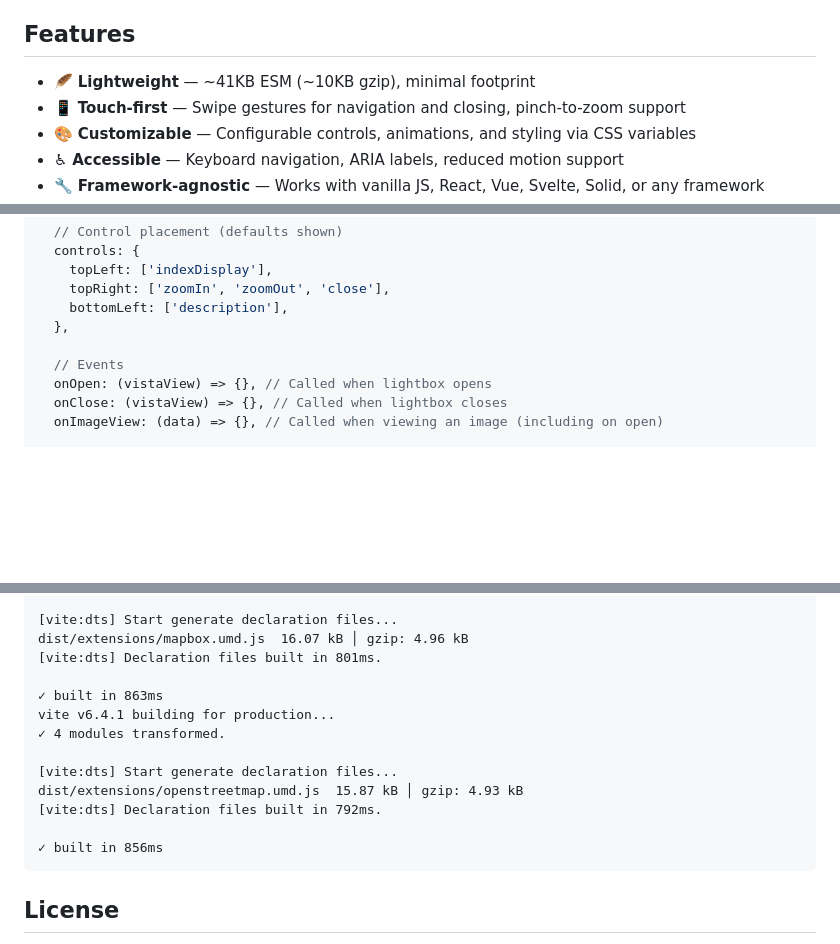
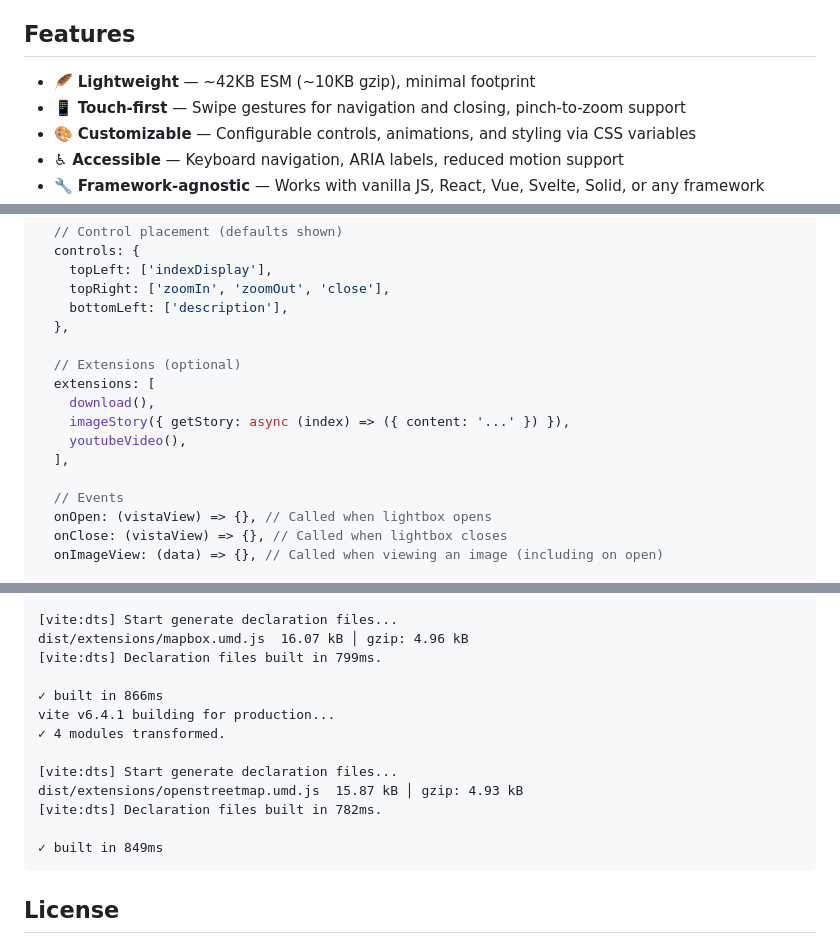
Before and after one commit to juji/vistaview, a Markdown page: README.md, 3 parts joined by grey strips. Rendered like a GitHub page; blank space fills up the shorter version.

````diff
--- a/README.md
+++ b/README.md
@@ -6,7 +6,7 @@ A lightweight, modern image lightbox library for the web. Zero dependencies, fra
 
 ## Features
 
-- 🪶 **Lightweight** — ~41KB ESM (~10KB gzip), minimal footprint
+- 🪶 **Lightweight** — ~42KB ESM (~10KB gzip), minimal footprint
 - 📱 **Touch-first** — Swipe gestures for navigation and closing, pinch-to-zoom support
 - 🎨 **Customizable** — Configurable controls, animations, and styling via CSS variables
 - ♿ **Accessible** — Keyboard navigation, ARIA labels, reduced motion support
@@ -126,6 +126,13 @@ vistaView({
     bottomLeft: ['description'],
   },
 
+  // Extensions (optional)
+  extensions: [
+    download(),
+    imageStory({ getStory: async (index) => ({ content: '...' }) }),
+    youtubeVideo(),
+  ],
+
   // Events
   onOpen: (vistaView) => {}, // Called when lightbox opens
   onClose: (vistaView) => {}, // Called when lightbox closes
@@ -516,17 +523,17 @@ vite v6.4.1 building for production...
 
 [vite:dts] Start generate declaration files...
 dist/extensions/mapbox.umd.js  16.07 kB │ gzip: 4.96 kB
-[vite:dts] Declaration files built in 801ms.
+[vite:dts] Declaration files built in 799ms.
 
-✓ built in 863ms
+✓ built in 866ms
 vite v6.4.1 building for production...
 ✓ 4 modules transformed.
 
 [vite:dts] Start generate declaration files...
 dist/extensions/openstreetmap.umd.js  15.87 kB │ gzip: 4.93 kB
-[vite:dts] Declaration files built in 792ms.
+[vite:dts] Declaration files built in 782ms.
 
-✓ built in 856ms
+✓ built in 849ms
 ```
 
 ## License
````
Also changed, not shown: other parts of README.md (+50 -50 lines), extensions-authoring.md (+36 -13 lines), extensions.md (+21 -17 lines).
